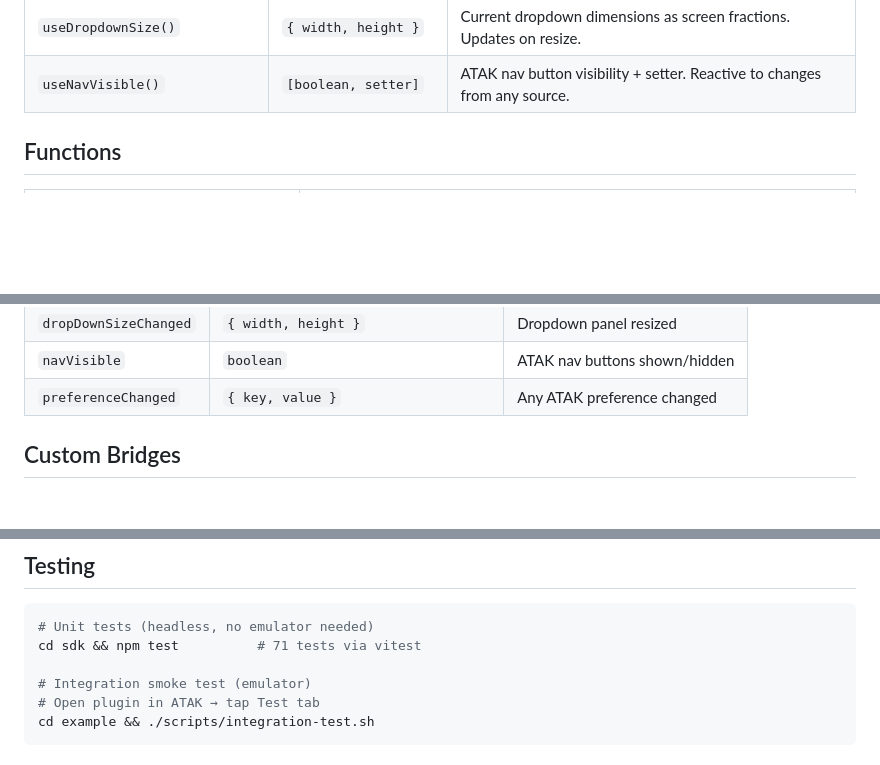
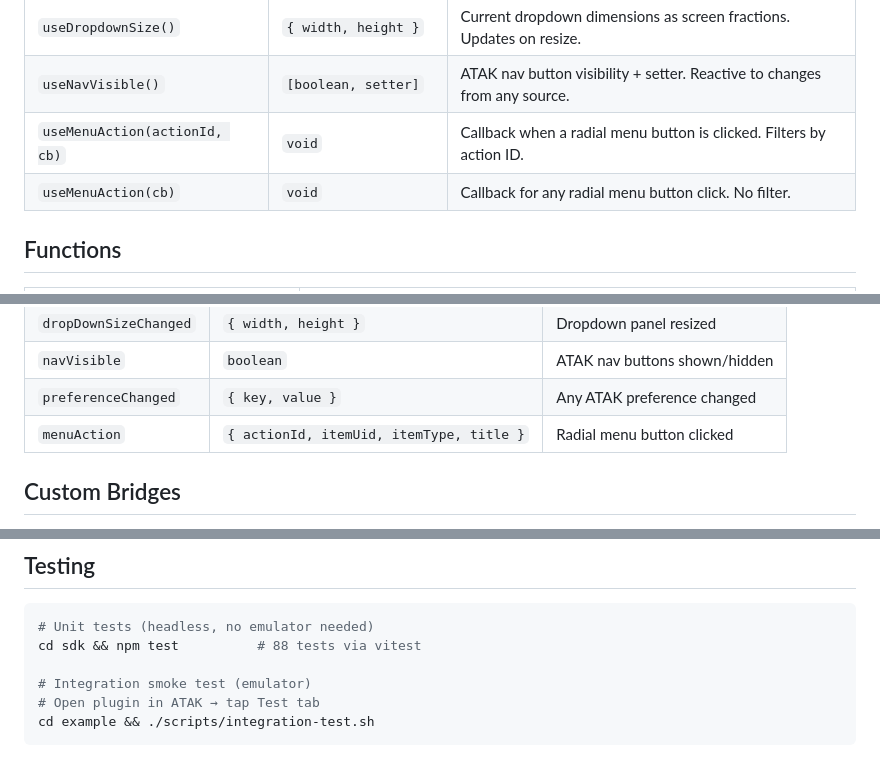
Before and after one commit to rixau/atak-reactive, a Markdown page: README.md, 3 parts joined by grey strips. GitHub-like rendering; blank space fills up the shorter version.

Commit message:
Update README with useMenuAction hook and menuAction event

````diff
--- a/README.md
+++ b/README.md
@@ -41,6 +41,8 @@ npx @atak-reactive/cli dev
 | `useDropdownVisible()` | `boolean` | Whether the dropdown panel is currently visible. Use to pause work when backgrounded. |
 | `useDropdownSize()` | `{ width, height }` | Current dropdown dimensions as screen fractions. Updates on resize. |
 | `useNavVisible()` | `[boolean, setter]` | ATAK nav button visibility + setter. Reactive to changes from any source. |
+| `useMenuAction(actionId, cb)` | `void` | Callback when a radial menu button is clicked. Filters by action ID. |
+| `useMenuAction(cb)` | `void` | Callback for any radial menu button click. No filter. |
 
 ## Functions
 
@@ -97,6 +99,7 @@ npx @atak-reactive/cli dev
 | `dropDownSizeChanged` | `{ width, height }` | Dropdown panel resized |
 | `navVisible` | `boolean` | ATAK nav buttons shown/hidden |
 | `preferenceChanged` | `{ key, value }` | Any ATAK preference changed |
+| `menuAction` | `{ actionId, itemUid, itemType, title }` | Radial menu button clicked |
 
 ## Custom Bridges
 
@@ -202,7 +205,7 @@ One Java relay per domain, one JS store, N hooks. Debouncing on the Java side, f
 
 ```bash
 # Unit tests (headless, no emulator needed)
-cd sdk && npm test          # 71 tests via vitest
+cd sdk && npm test          # 88 tests via vitest
 
 # Integration smoke test (emulator)
 # Open plugin in ATAK → tap Test tab
````
